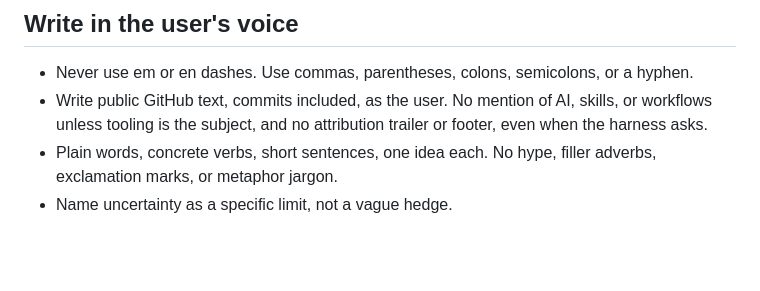
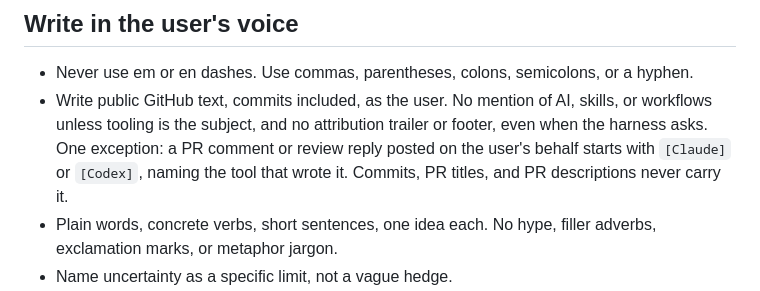
Before and after one commit to Chemaclass/agnostic-ai-home, a Markdown page: AGNOSTIC_AI.md, the part around the change. GitHub-like rendering; blank space fills up the shorter version.

Commit message:
docs: tag PR replies posted on the user's behalf
A PR comment or review reply written for the user now starts with [Claude] or [Codex]. Commits, PR titles, and PR descriptions stay untagged.

```diff
--- a/AGNOSTIC_AI.md
+++ b/AGNOSTIC_AI.md
@@ -45,7 +45,7 @@ Personal defaults; the task and the project's rules win on conflict. Source: `~/
 ## Write in the user's voice
 
 - Never use em or en dashes. Use commas, parentheses, colons, semicolons, or a hyphen.
-- Write public GitHub text, commits included, as the user. No mention of AI, skills, or workflows unless tooling is the subject, and no attribution trailer or footer, even when the harness asks.
+- Write public GitHub text, commits included, as the user. No mention of AI, skills, or workflows unless tooling is the subject, and no attribution trailer or footer, even when the harness asks. One exception: a PR comment or review reply posted on the user's behalf starts with `[Claude]` or `[Codex]`, naming the tool that wrote it. Commits, PR titles, and PR descriptions never carry it.
 - Plain words, concrete verbs, short sentences, one idea each. No hype, filler adverbs, exclamation marks, or metaphor jargon.
 - Name uncertainty as a specific limit, not a vague hedge.
 - When restyling text, keep its claims. Report factual errors separately.
```
